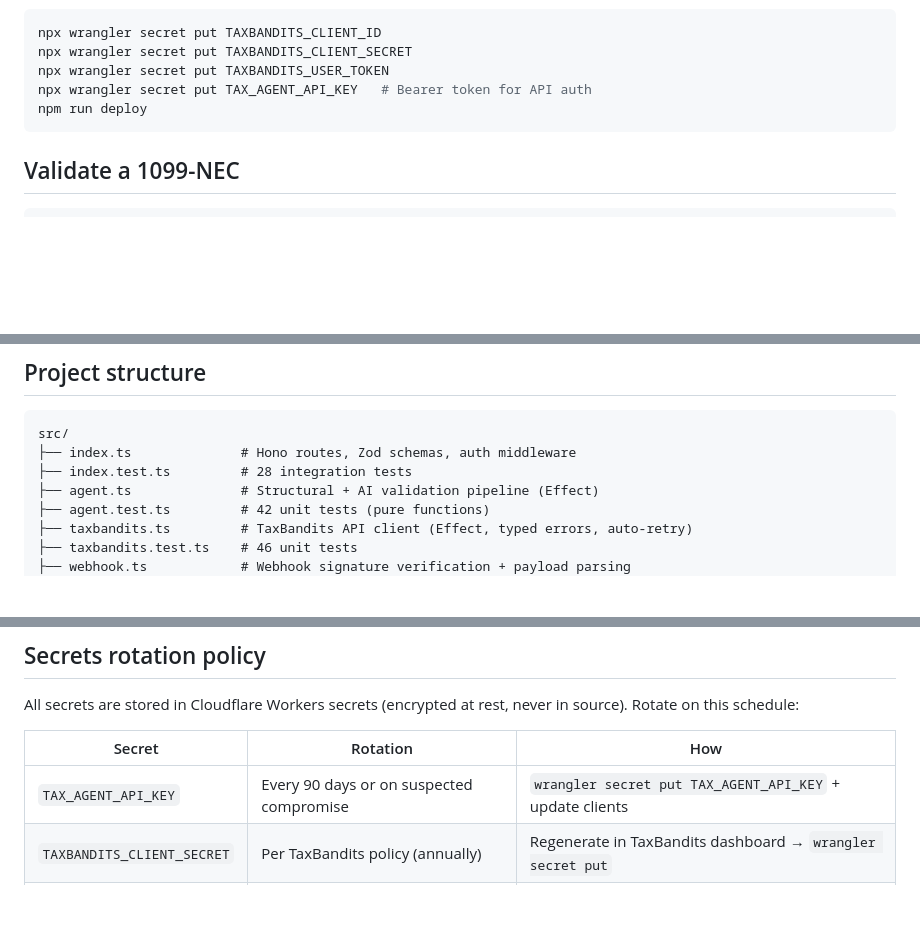
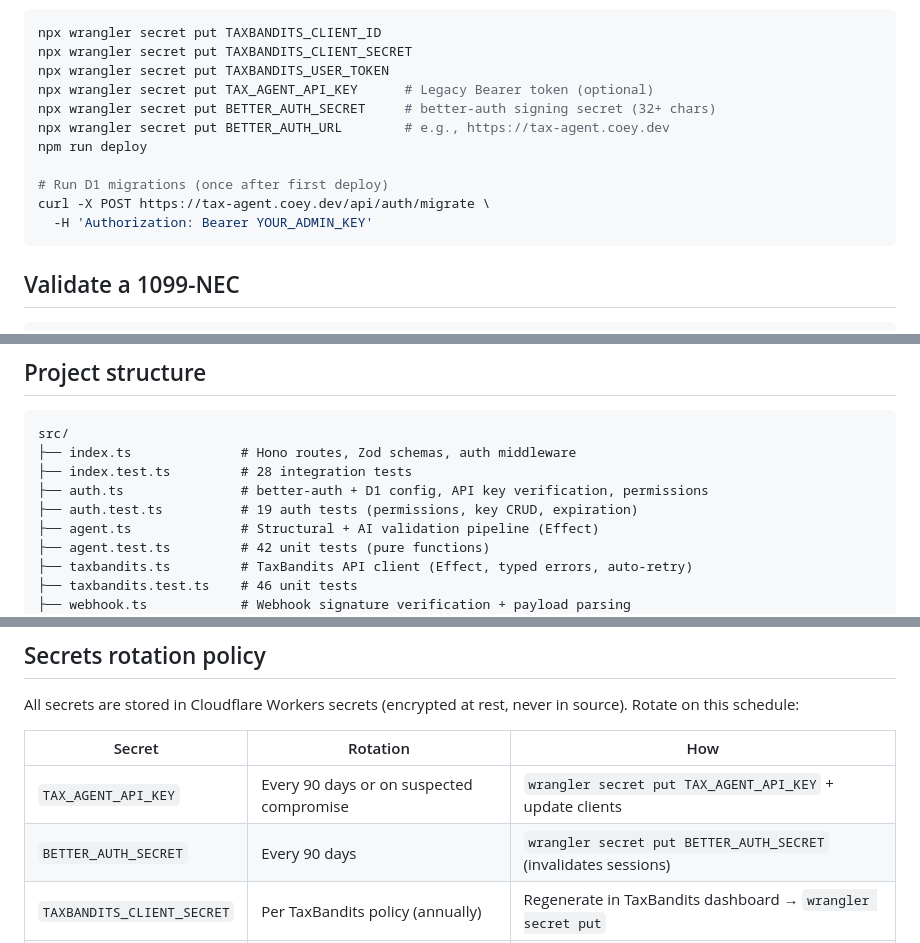
Before and after one commit to acoyfellow/tax-agent, a Markdown page: README.md, 3 parts joined by grey strips. GitHub-like rendering; blank space fills up the shorter version.

````diff
--- a/README.md
+++ b/README.md
@@ -47,8 +47,14 @@ Deploy:
 npx wrangler secret put TAXBANDITS_CLIENT_ID
 npx wrangler secret put TAXBANDITS_CLIENT_SECRET
 npx wrangler secret put TAXBANDITS_USER_TOKEN
-npx wrangler secret put TAX_AGENT_API_KEY   # Bearer token for API auth
+npx wrangler secret put TAX_AGENT_API_KEY      # Legacy Bearer token (optional)
+npx wrangler secret put BETTER_AUTH_SECRET     # better-auth signing secret (32+ chars)
+npx wrangler secret put BETTER_AUTH_URL        # e.g., https://tax-agent.coey.dev
 npm run deploy
+
+# Run D1 migrations (once after first deploy)
+curl -X POST https://tax-agent.coey.dev/api/auth/migrate \
+  -H 'Authorization: Bearer YOUR_ADMIN_KEY'
 ```
 
 ## Validate a 1099-NEC
@@ -194,6 +246,8 @@ Amounts are in **dollars** (e.g., `5000.00`). POST endpoints are rate-limited to
 src/
 ├── index.ts              # Hono routes, Zod schemas, auth middleware
 ├── index.test.ts         # 28 integration tests
+├── auth.ts               # better-auth + D1 config, API key verification, permissions
+├── auth.test.ts          # 19 auth tests (permissions, key CRUD, expiration)
 ├── agent.ts              # Structural + AI validation pipeline (Effect)
 ├── agent.test.ts         # 42 unit tests (pure functions)
 ├── taxbandits.ts         # TaxBandits API client (Effect, typed errors, auto-retry)
@@ -318,6 +372,7 @@ All secrets are stored in Cloudflare Workers secrets (encrypted at rest, never i
 | Secret                     | Rotation                                 | How                                                        |
 | -------------------------- | ---------------------------------------- | ---------------------------------------------------------- |
 | `TAX_AGENT_API_KEY`        | Every 90 days or on suspected compromise | `wrangler secret put TAX_AGENT_API_KEY` + update clients   |
+| `BETTER_AUTH_SECRET`       | Every 90 days                            | `wrangler secret put BETTER_AUTH_SECRET` (invalidates sessions) |
 | `TAXBANDITS_CLIENT_SECRET` | Per TaxBandits policy (annually)         | Regenerate in TaxBandits dashboard → `wrangler secret put` |
 | `TAXBANDITS_USER_TOKEN`    | Per TaxBandits policy                    | Regenerate in dashboard → `wrangler secret put`            |
 | `CLOUDFLARE_API_TOKEN`     | Every 90 days                            | Regenerate at dash.cloudflare.com → update GitHub secret   |
````
Also changed, not shown: other parts of README.md (+59 -13 lines), CHANGELOG.md (+12 -0 lines).
